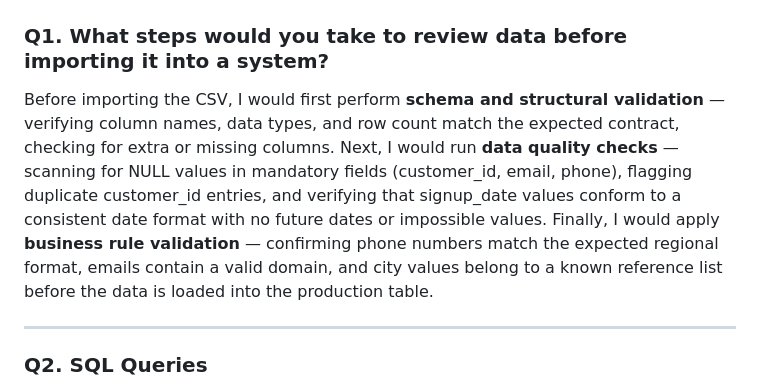
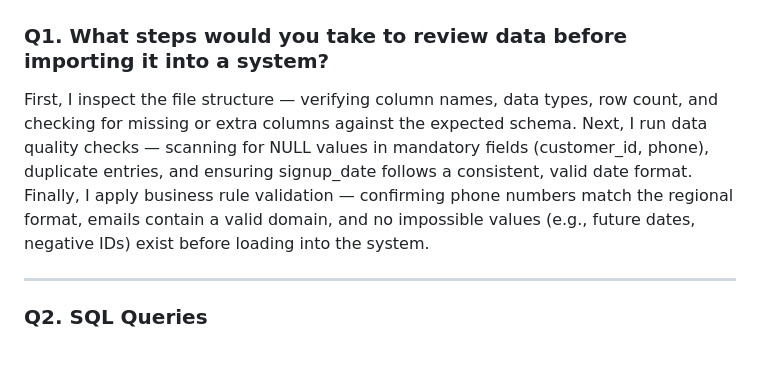
Before and after one commit to vanshiche/Xeno-repo, a Markdown page: sql_answers.md, the part around the change. GitHub-like rendering; blank space fills up the shorter version.

Commit message:
Fix Q1: condense data review answer to 3 lines as required

```diff
--- a/sql_answers.md
+++ b/sql_answers.md
@@ -7,7 +7,7 @@
 
 ### Q1. What steps would you take to review data before importing it into a system?
 
-Before importing the CSV, I would first perform **schema and structural validation** — verifying column names, data types, and row count match the expected contract, checking for extra or missing columns. Next, I would run **data quality checks** — scanning for NULL values in mandatory fields (customer_id, email, phone), flagging duplicate customer_id entries, and verifying that signup_date values conform to a consistent date format with no future dates or impossible values. Finally, I would apply **business rule validation** — confirming phone numbers match the expected regional format, emails contain a valid domain, and city values belong to a known reference list before the data is loaded into the production table.
+First, I inspect the file structure — verifying column names, data types, row count, and checking for missing or extra columns against the expected schema. Next, I run data quality checks — scanning for NULL values in mandatory fields (customer_id, phone), duplicate entries, and ensuring signup_date follows a consistent, valid date format. Finally, I apply business rule validation — confirming phone numbers match the regional format, emails contain a valid domain, and no impossible values (e.g., future dates, negative IDs) exist before loading into the system.
 
 ---
 
```
